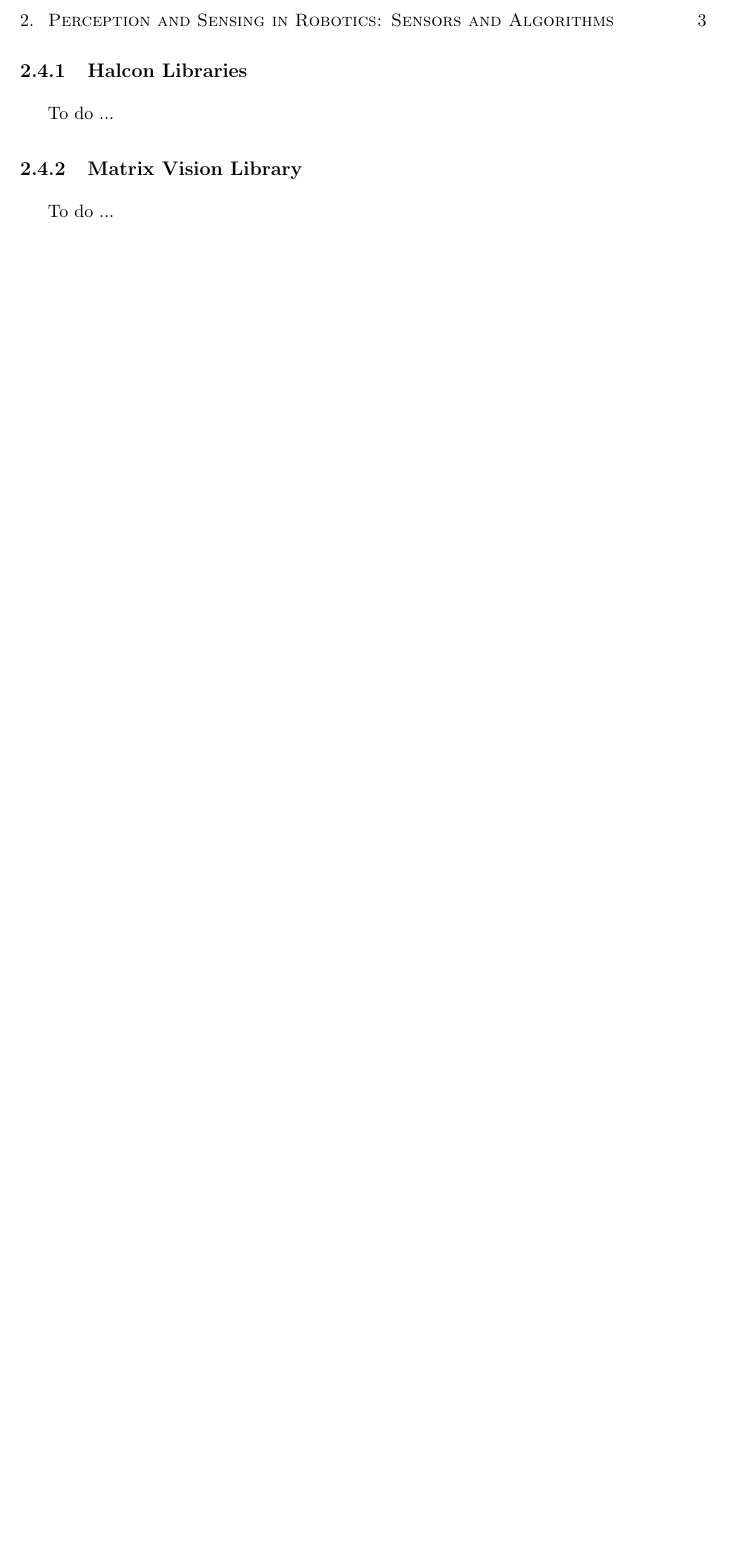
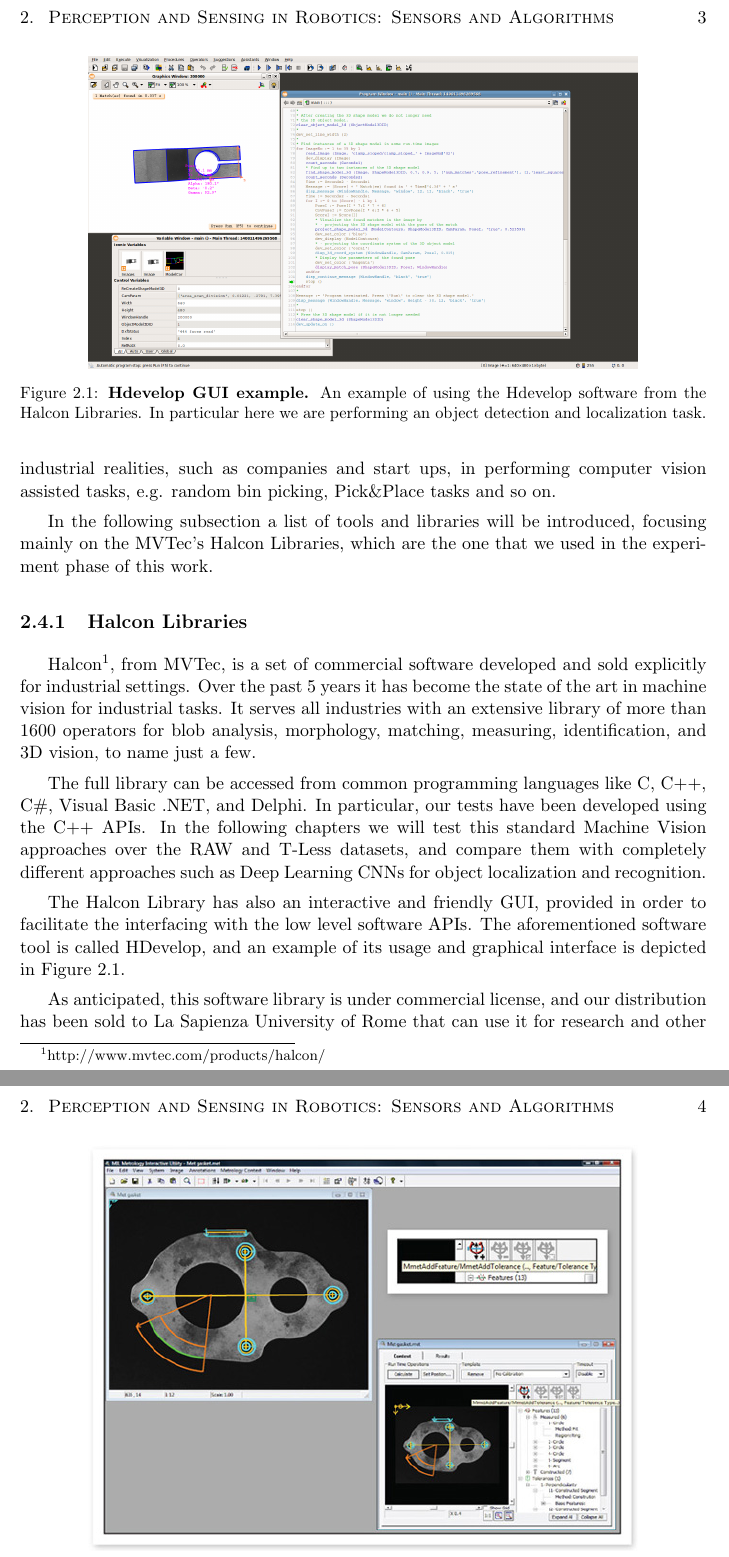
Before and after one commit to freelist/MasterThesis, a LaTeX thesis (thesis.tex, which reads chapters/1_perception_and_sensing_in_robotics.tex): part of page 11 of 17 before the commit and two parts of pages 11 and 12 of 18 after it, the two joined at a grey line, cut so that both start at the same text, the shorter picture padded with empty space. Compiled offline with pdfLaTeX.

Commit message:
halcon lib description and MIL description

```diff
--- a/chapters/1_perception_and_sensing_in_robotics.tex
+++ b/chapters/1_perception_and_sensing_in_robotics.tex
@@ -17,12 +17,31 @@ To do ...
 To do ...
 
 \section{State of the art Software Libraries in Industry}\label{sec:industrylibraries}
-To do ...
+Machine Vision is one of the most active area in industrial settings. Over the past years, many software companies and Open Source communities have dedicated lot of effort in developing robust and effective techniques and algorithms in order to assist industrial realities, such as companies and start ups, in performing computer vision assisted tasks, e.g. random bin picking, Pick\&Place tasks and so on.
+
+In the following subsection a list of tools and libraries will be introduced, focusing mainly on the MVTec's Halcon Libraries, which are the one that we used in the experiment phase of this work.
 
 \subsection{Halcon Libraries}\label{subsec:halconlibs}
-To do ...
+Halcon\footnote{http://www.mvtec.com/products/halcon/}, from MVTec, is a set of commercial software developed and sold explicitly for industrial settings. Over the past 5 years it has become the state of the art in machine vision for industrial tasks. It serves all industries with an extensive library of more than 1600 operators for blob analysis, morphology, matching, measuring, identification, and 3D vision, to name just a few.
 
-\subsection{Matrix Vision Library}\label{subsec:matrixvision}
-To do ...
+The full library can be accessed from common programming languages like C, C++, C\#, Visual Basic .NET, and Delphi. In particular, our tests have been developed using the C++ APIs. In the following chapters we will test this standard Machine Vision approaches over the RAW and T-Less datasets, and compare them with completely different approaches such as Deep Learning CNNs for object localization and recognition.
+
+\begin{figure}
+    \centering
+    \includegraphics[width=0.8\textwidth]{figures/1_perception_and_sensing_in_robotics/hdevelop_gui_example}
+    \caption{\textbf{Hdevelop GUI example.} An example of using the Hdevelop software from the Halcon Libraries. In particular here we are performing an object detection and localization task.}
+    \label{fig:hdevelop_example}
+\end{figure}
+
+The Halcon Library has also an interactive and friendly GUI, provided in order to facilitate the interfacing with the low level software APIs. The aforementioned software tool is called HDevelop, and an example of its usage and graphical interface is depicted in Figure \ref{fig:hdevelop_example}.
+
+As anticipated, this software library is under commercial license, and our distribution has been sold to La Sapienza University of Rome that can use it for research and other non-commercial purposes.
+
+\begin{figure}
+    \centering
+    \includegraphics[width=0.8\textwidth]{figures/1_perception_and_sensing_in_robotics/mil_gui_example}
+    \caption{\textbf{MIL GUI example.} The graphical user interface of the Matrox Imaging Library.}
+    \label{fig:mil_example}
+\end{figure}
 
 \subsection{Matrox Imaging Library (MIL)}\label{subsec:mil}
```
Also changed, not shown: chapters/0_abstract.tex (+8 -23 lines), chapters/2_benchmarks_and_metrics.tex (+5 -2 lines), figures/1_perception_and_sensing_in_robotics/hdevelop_gui_example.png (added), figures/1_perception_and_sensing_in_robotics/mil_gui_example.jpg (added), chapters/1_perception_and_sensing_in_robotics.tex (6 more changed lines).
